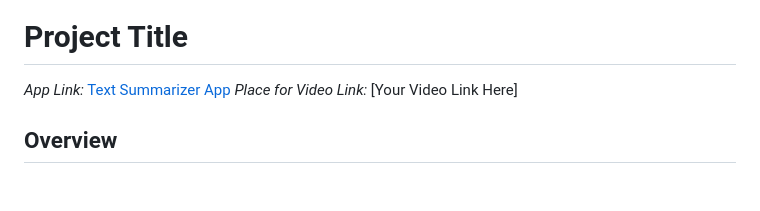
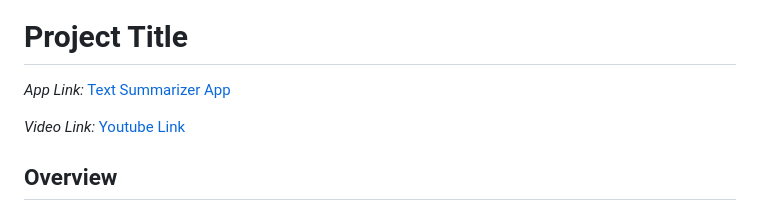
Before and after one commit to nogibjj/Individual_Project_4_Yabei, a Markdown page: README.md, the part around the change. Drawn GitHub-style; blank space fills up the shorter version.

```diff
--- a/README.md
+++ b/README.md
@@ -2,7 +2,8 @@
 # Project Title
 
 *App Link:* [Text Summarizer App](https://textsummary.gentlesand-bceecd4f.westus2.azurecontainerapps.io/)
-*Place for Video Link:* [Your Video Link Here]
+
+*Video Link:* [Youtube Link]()
 
 ## Overview
 
```
